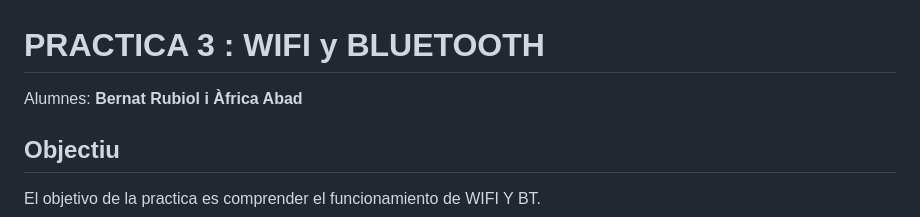
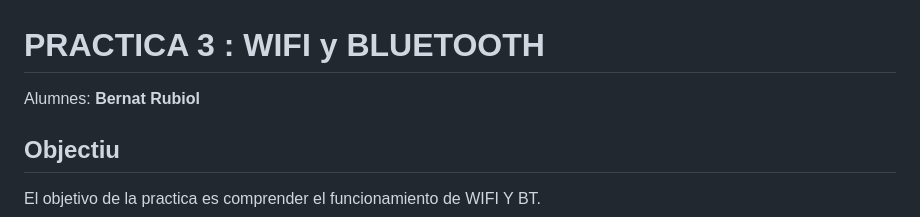
Before and after one commit to rubiolbernat/Practica_3, a Markdown page: P3_WIFI/README.md, the part around one of its changes. Rendered like a GitHub page.

```diff
--- a/P3_WIFI/README.md
+++ b/P3_WIFI/README.md
@@ -1,5 +1,5 @@
 # PRACTICA 3 : WIFI  y BLUETOOTH
-Alumnes: **Bernat Rubiol i Àfrica Abad**
+Alumnes: **Bernat Rubiol**
 
 ## Objectiu
 El objetivo de la practica es comprender el funcionamiento de WIFI Y BT.
```
Also changed, not shown: other parts of P3_WIFI/README.md (+55 -0 lines), P3_Bluetooth/README.md (+1 -1 lines).
